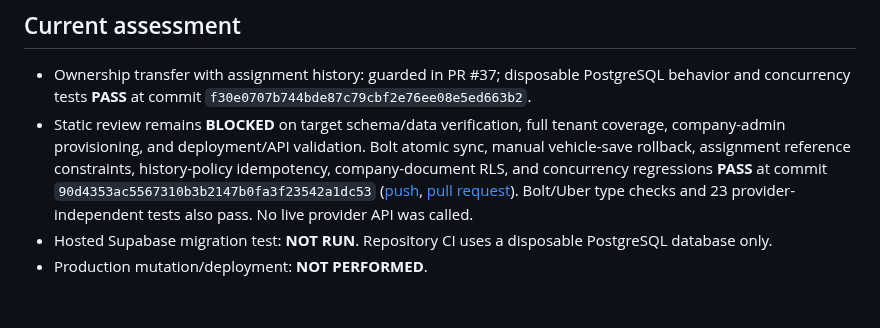
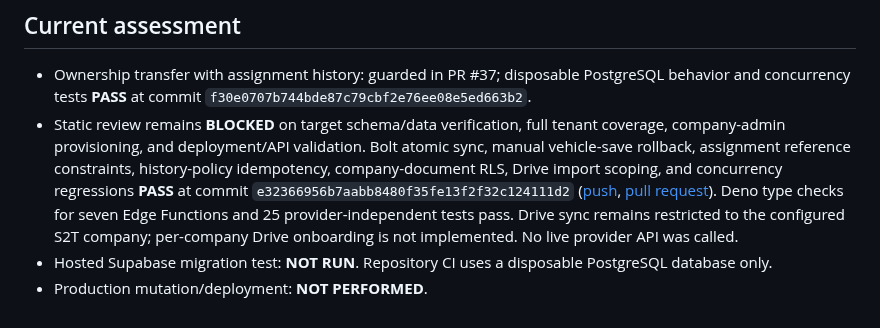
Before and after one commit to simplicity2take-ui/simplicity2take-fleet, a Markdown page: docs/multi-company-release-blockers.md, the part around the change. Rendered like a GitHub page.

Commit message:
docs: record Drive tenant scope CI evidence

```diff
--- a/docs/multi-company-release-blockers.md
+++ b/docs/multi-company-release-blockers.md
@@ -31,6 +31,6 @@ This is a source-review checklist only. It does not authorize migration, deploym
 ## Current assessment
 
 - Ownership transfer with assignment history: guarded in PR #37; disposable PostgreSQL behavior and concurrency tests **PASS** at commit `f30e0707b744bde87c79cbf2e76ee08e5ed663b2`.
-- Static review remains **BLOCKED** on target schema/data verification, full tenant coverage, company-admin provisioning, and deployment/API validation. Bolt atomic sync, manual vehicle-save rollback, assignment reference constraints, history-policy idempotency, company-document RLS, and concurrency regressions **PASS** at commit `90d4353ac5567310b3b2147b0fa3f23542a1dc53` ([push](https://github.com/simplicity2take-ui/simplicity2take-fleet/actions/runs/41684200814), [pull request](https://github.com/simplicity2take-ui/simplicity2take-fleet/actions/runs/41684214834)). Bolt/Uber type checks and 23 provider-independent tests also pass. No live provider API was called.
+- Static review remains **BLOCKED** on target schema/data verification, full tenant coverage, company-admin provisioning, and deployment/API validation. Bolt atomic sync, manual vehicle-save rollback, assignment reference constraints, history-policy idempotency, company-document RLS, Drive import scoping, and concurrency regressions **PASS** at commit `e32366956b7aabb8480f35fe13f2f32c124111d2` ([push](https://github.com/simplicity2take-ui/simplicity2take-fleet/actions/runs/41685451005), [pull request](https://github.com/simplicity2take-ui/simplicity2take-fleet/actions/runs/41685461041)). Deno type checks for seven Edge Functions and 25 provider-independent tests pass. Drive sync remains restricted to the configured S2T company; per-company Drive onboarding is not implemented. No live provider API was called.
 - Hosted Supabase migration test: **NOT RUN**. Repository CI uses a disposable PostgreSQL database only.
 - Production mutation/deployment: **NOT PERFORMED**.
```
